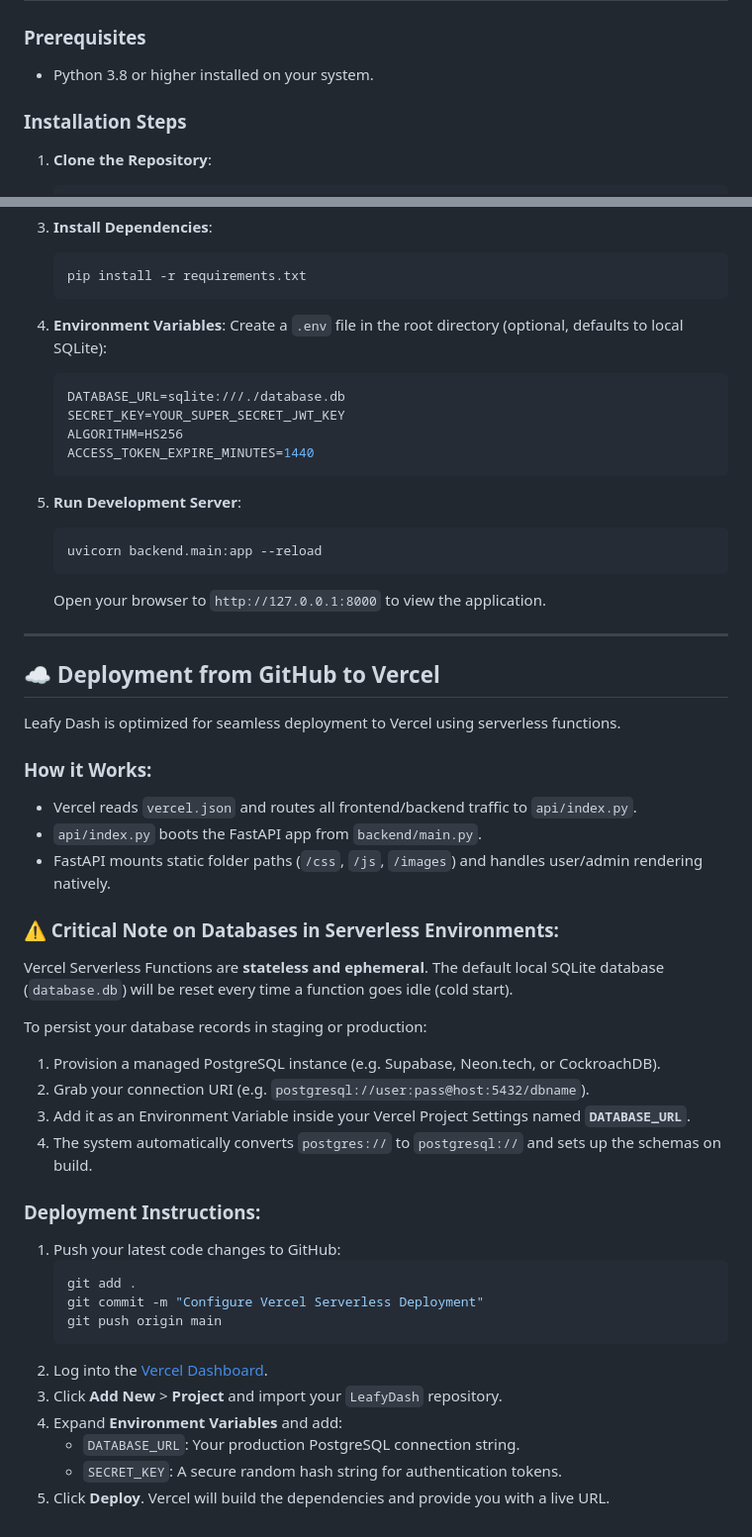
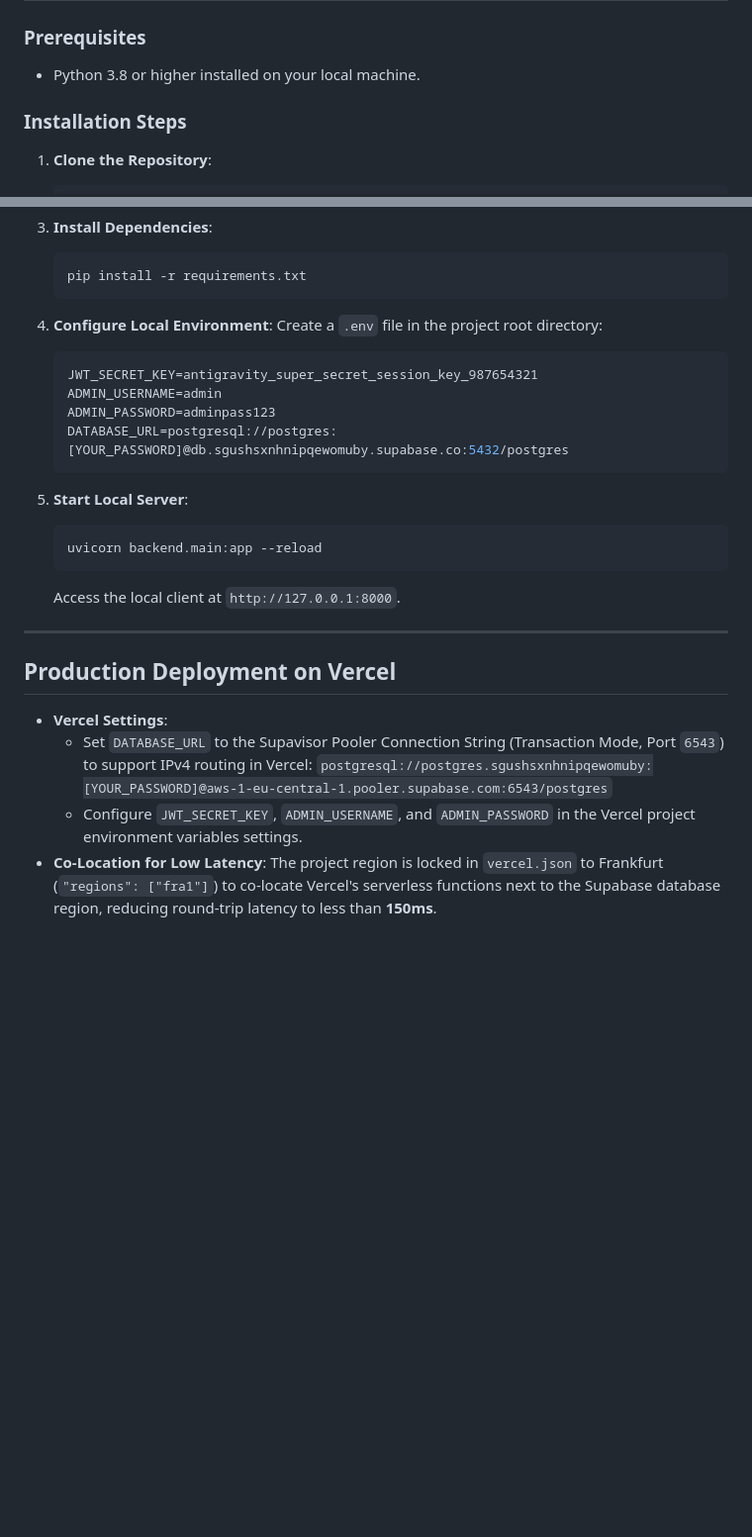
Before and after one commit to vedantjoliya/LeafyDash, a Markdown page: README.md, 2 parts joined by grey strips. Shown at 99% size. GitHub-like rendering; blank space fills up the shorter version.

````diff
--- a/README.md
+++ b/README.md
@@ -94,6 +133,6 @@ graph TD
 
 ### Prerequisites
-* Python 3.8 or higher installed on your system.
+* Python 3.8 or higher installed on your local machine.
 
 ### Installation Steps
 1. **Clone the Repository**:
@@ -116,51 +155,28 @@ graph TD
    pip install -r requirements.txt
    ```
 
-4. **Environment Variables**:
-   Create a `.env` file in the root directory (optional, defaults to local SQLite):
+4. **Configure Local Environment**:
+   Create a `.env` file in the project root directory:
    ```env
-   DATABASE_URL=sqlite:///./database.db
-   SECRET_KEY=YOUR_SUPER_SECRET_JWT_KEY
-   ALGORITHM=HS256
-   ACCESS_TOKEN_EXPIRE_MINUTES=1440
+   JWT_SECRET_KEY=antigravity_super_secret_session_key_987654321
+   ADMIN_USERNAME=admin
+   ADMIN_PASSWORD=adminpass123
+   DATABASE_URL=postgresql://postgres:[YOUR_PASSWORD]@db.sgushsxnhnipqewomuby.supabase.co:5432/postgres
    ```
 
-5. **Run Development Server**:
+5. **Start Local Server**:
    ```bash
    uvicorn backend.main:app --reload
    ```
-   Open your browser to `http://127.0.0.1:8000` to view the application.
+   Access the local client at `http://127.0.0.1:8000`.
 
 ---
 
-## ☁️ Deployment from GitHub to Vercel
+## Production Deployment on Vercel
 
-Leafy Dash is optimized for seamless deployment to Vercel using serverless functions.
-
-### How it Works:
-* Vercel reads `vercel.json` and routes all frontend/backend traffic to `api/index.py`.
-* `api/index.py` boots the FastAPI app from `backend/main.py`.
-* FastAPI mounts static folder paths (`/css`, `/js`, `/images`) and handles user/admin rendering natively.
-
-### ⚠️ Critical Note on Databases in Serverless Environments:
-Vercel Serverless Functions are **stateless and ephemeral**. The default local SQLite database (`database.db`) will be reset every time a function goes idle (cold start).
-
-To persist your database records in staging or production:
-1. Provision a managed PostgreSQL instance (e.g. Supabase, Neon.tech, or CockroachDB).
-2. Grab your connection URI (e.g. `postgresql://user:pass@host:5432/dbname`).
-3. Add it as an Environment Variable inside your Vercel Project Settings named **`DATABASE_URL`**.
-4. The system automatically converts `postgres://` to `postgresql://` and sets up the schemas on build.
-
-### Deployment Instructions:
-1. Push your latest code changes to GitHub:
-   ```bash
-   git add .
-   git commit -m "Configure Vercel Serverless Deployment"
-   git push origin main
-   ```
-2. Log into the [Vercel Dashboard](https://vercel.com).
-3. Click **Add New** > **Project** and import your `LeafyDash` repository.
-4. Expand **Environment Variables** and add:
-   * `DATABASE_URL`: Your production PostgreSQL connection string.
-   * `SECRET_KEY`: A secure random hash string for authentication tokens.
-5. Click **Deploy**. Vercel will build the dependencies and provide you with a live URL.
+* **Vercel Settings**:
+  * Set `DATABASE_URL` to the Supavisor Pooler Connection String (Transaction Mode, Port `6543`) to support IPv4 routing in Vercel:
+    `postgresql://postgres.sgushsxnhnipqewomuby:[YOUR_PASSWORD]@aws-1-eu-central-1.pooler.supabase.com:6543/postgres`
+  * Configure `JWT_SECRET_KEY`, `ADMIN_USERNAME`, and `ADMIN_PASSWORD` in the Vercel project environment variables settings.
+* **Co-Location for Low Latency**:
+  The project region is locked in `vercel.json` to Frankfurt (`"regions": ["fra1"]`) to co-locate Vercel's serverless functions next to the Supabase database region, reducing round-trip latency to less than **150ms**.
````
Also changed, not shown: other parts of README.md (+114 -75 lines).
